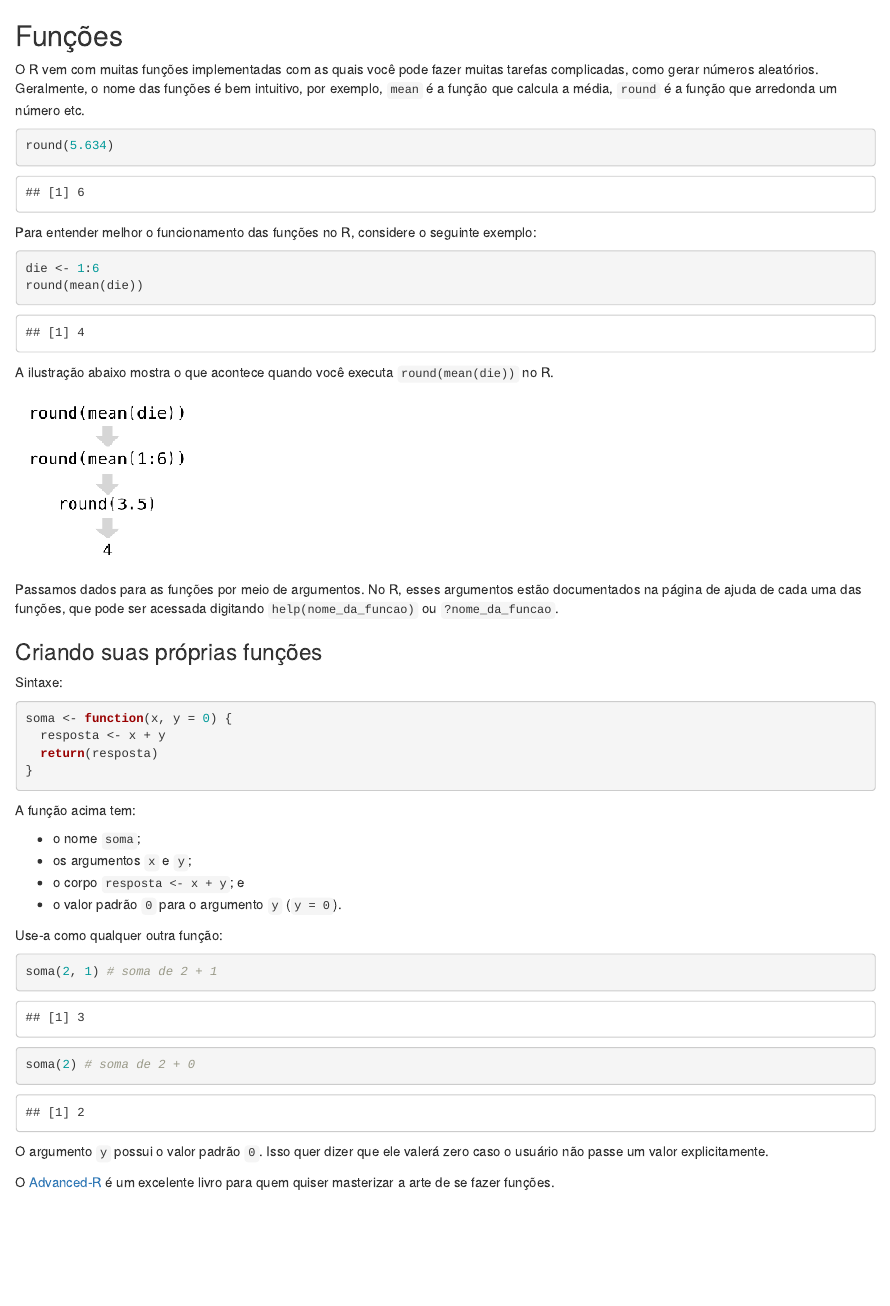
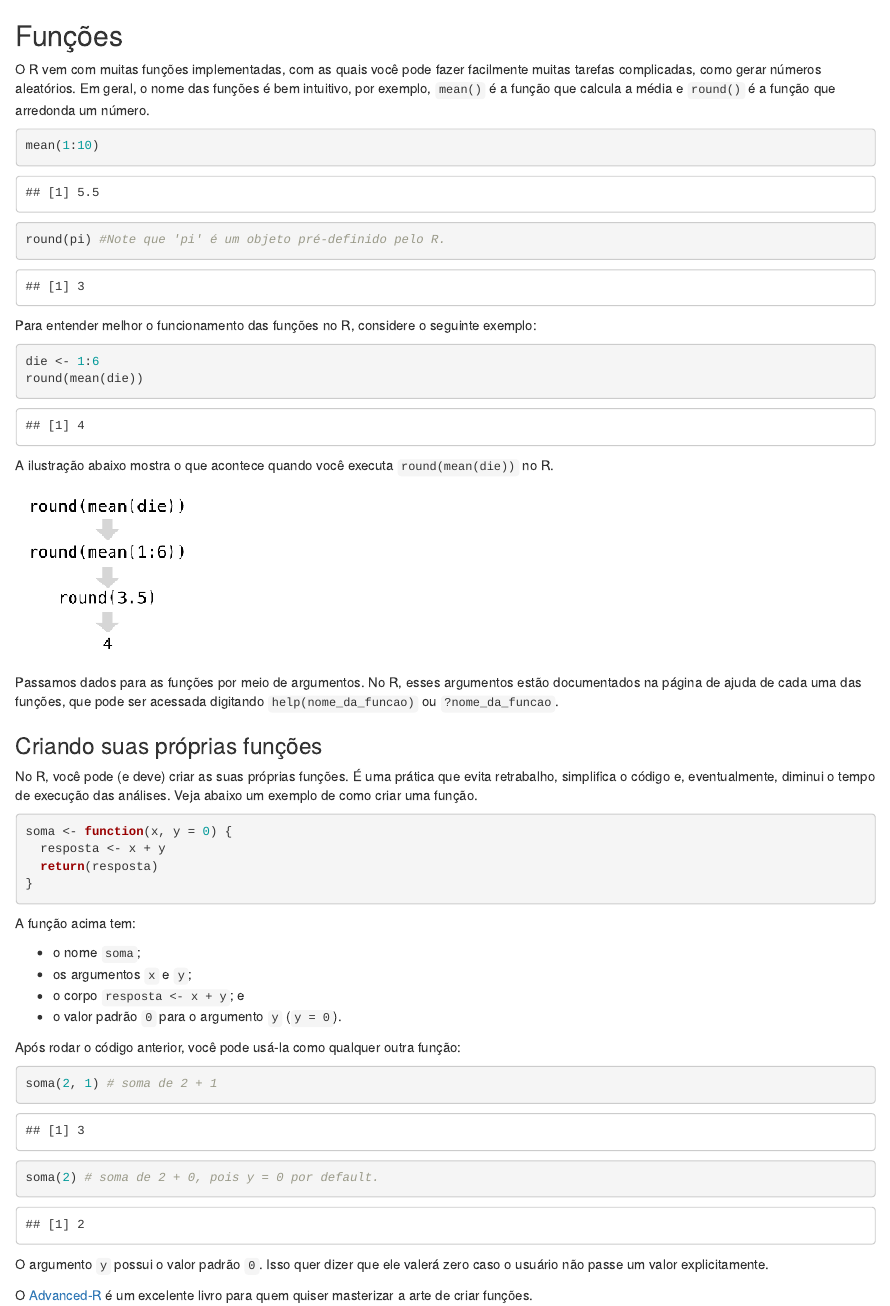
Before and after one commit to curso-r/pu.rbase, an R Markdown document (09-funcoes.Rmd): the page in a window 1100 px wide, from its top. Rendered offline with R 4.5, knitr and Pandoc, with nearby package versions.

Commit message:
Changing content

````diff
--- a/09-funcoes.Rmd
+++ b/09-funcoes.Rmd
@@ -4,10 +4,11 @@ author: "Athos Petri Damiani"
 
 ## Funções
 
-O R vem com muitas funções implementadas com as quais você pode fazer muitas  tarefas complicadas, como gerar números aleatórios. Geralmente, o nome das funções é bem intuitivo, por exemplo, `mean` é a função que calcula a média, `round` é a função que arredonda um número etc.
+O R vem com muitas funções implementadas, com as quais você pode fazer facilmente muitas  tarefas complicadas, como gerar números aleatórios. Em geral, o nome das funções é bem intuitivo, por exemplo, `mean()` é a função que calcula a média e `round()` é a função que arredonda um número.
 
 ```{r}
-round(5.634)
+mean(1:10)
+round(pi) #Note que 'pi' é um objeto pré-definido pelo R.
 ```
 
 Para entender melhor o funcionamento das funções no R, considere o seguinte exemplo:
@@ -25,7 +26,7 @@ Passamos dados para as funções por meio de argumentos. No R, esses argumentos
 
 ### Criando suas próprias funções
 
-Sintaxe:
+No R, você pode (e deve) criar as suas próprias funções. É uma prática que evita retrabalho, simplifica o código e, eventualmente, diminui o tempo de execução das análises. Veja abaixo um exemplo de como criar uma função.
 
 ```{r}
 soma <- function(x, y = 0) {
@@ -41,15 +42,15 @@ A função acima tem:
 - o corpo `resposta <- x + y`; e
 - o valor padrão `0` para o argumento `y` (`y = 0`).
 
-Use-a como qualquer outra função:
+Após rodar o código anterior, você pode usá-la como qualquer outra função:
 
 ```{r}
 soma(2, 1) # soma de 2 + 1
-soma(2) # soma de 2 + 0
+soma(2) # soma de 2 + 0, pois y = 0 por default.
 ```
 
 O argumento `y` possui o valor padrão `0`. Isso quer dizer que ele valerá zero caso o usuário não passe um valor explicitamente.
 
-O [Advanced-R](http://adv-r.had.co.nz/) é um excelente livro para quem quiser masterizar a arte de se fazer funções.
+O [Advanced-R](http://adv-r.had.co.nz/) é um excelente livro para quem quiser masterizar a arte de criar funções.
 
 --------------------------------------------------------------------------------
````
Also changed, not shown: 08-flowcontrol.Rmd (+1 -1 lines), 10-formulas.Rmd (+5 -5 lines).
